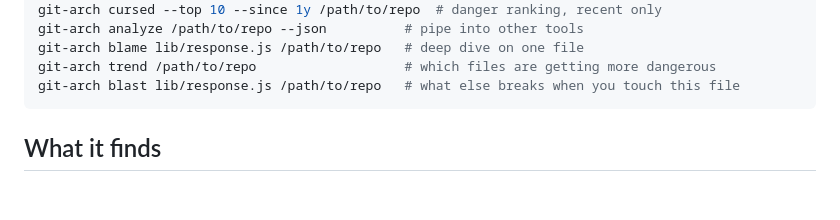
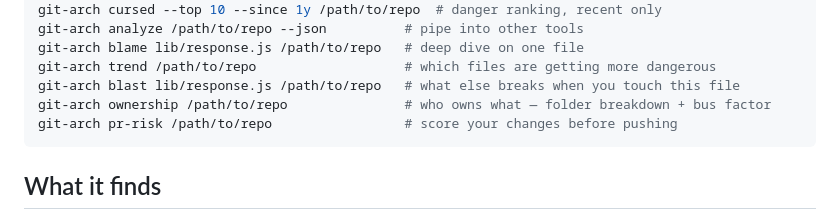
Before and after one commit to SushantVerma7969/git-archaeologist, a Markdown page: README.md, the part around the change. GitHub-like rendering; blank space fills up the shorter version.

Commit message:
docs: document pr-risk and ownership commands

````diff
--- a/README.md
+++ b/README.md
@@ -34,6 +34,8 @@ git-arch analyze /path/to/repo --json          # pipe into other tools
 git-arch blame lib/response.js /path/to/repo   # deep dive on one file
 git-arch trend /path/to/repo                   # which files are getting more dangerous
 git-arch blast lib/response.js /path/to/repo   # what else breaks when you touch this file
+git-arch ownership /path/to/repo               # who owns what — folder breakdown + bus factor
+git-arch pr-risk /path/to/repo                 # score your changes before pushing
 ```
 
 ## What it finds
````
